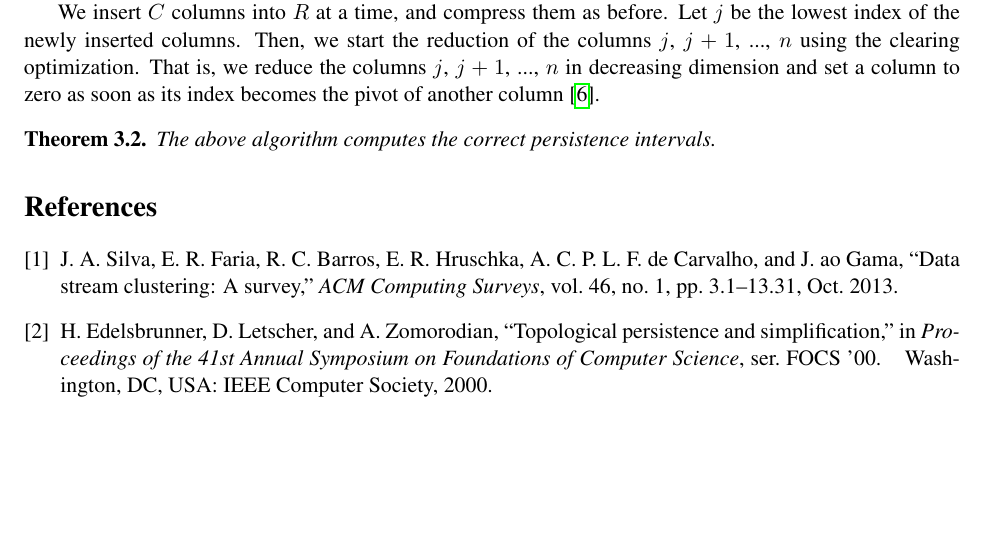
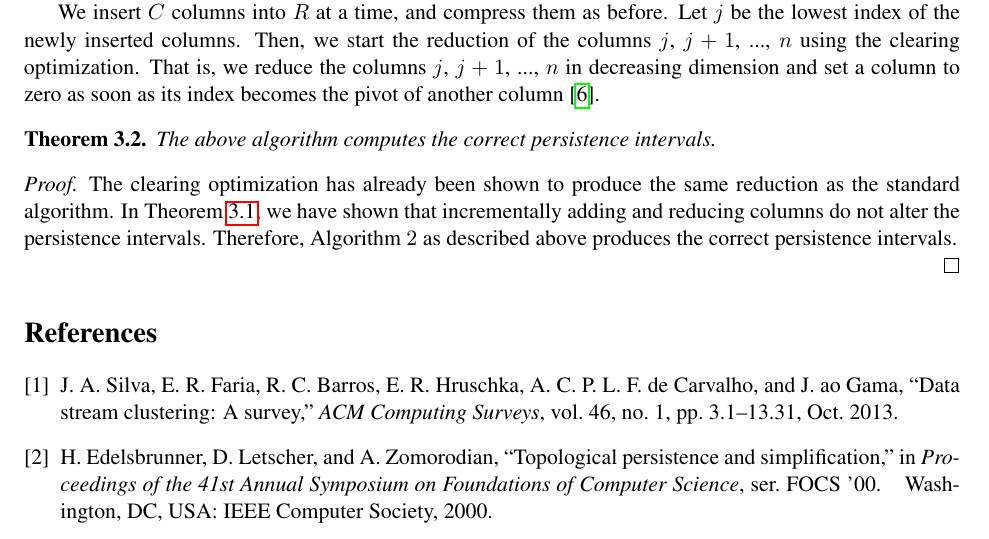
Before and after one commit to Anindya-Moitra/fullyIncrementalPH, a LaTeX document (theoreticalFoundation/main.tex): part of page 3 of 4, cut so that both start at the same text, the shorter picture padded with empty space. Compiled offline with pdfLaTeX.

Commit message:
Completed the proof of Theorem 2.

```diff
--- a/theoreticalFoundation/main.tex
+++ b/theoreticalFoundation/main.tex
@@ -195,6 +195,16 @@ column \cite{chen-11}.
 \end{theorem}
 
 
+\begin{proof}
+
+	The clearing optimization has already been shown to produce the same reduction as the standard
+	algorithm.  In Theorem \ref{th1}, we have shown that incrementally adding and reducing columns
+	do not alter the persistence intervals.  Therefore, Algorithm $2$ as described above produces
+	the correct persistence intervals.
+
+\end{proof}
+
+
 
 \bibliographystyle{IEEEtran}
 \bibliography{refs}
```
Also changed, not shown: theoreticalFoundation/main.tex (2 more changed lines).
